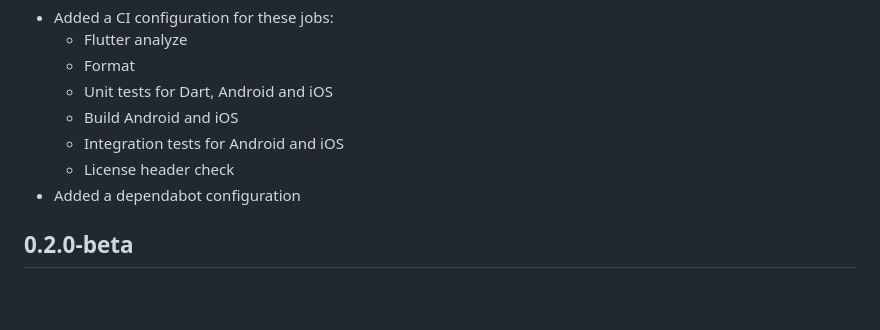
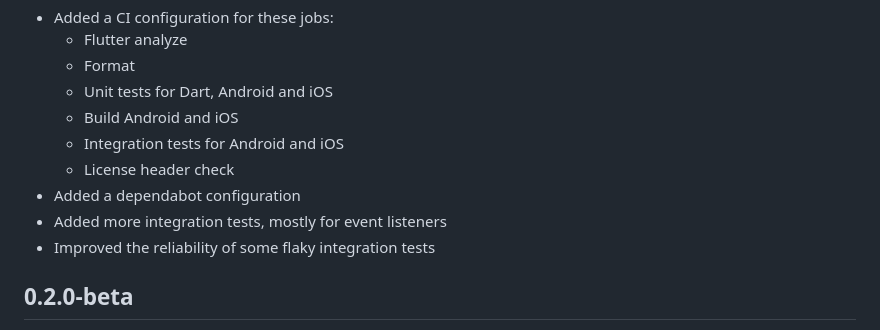
Before and after one commit to googlemaps/flutter-navigation-sdk, a Markdown page: CHANGELOG.md, the part around the change. GitHub-like rendering; blank space fills up the shorter version.

Commit message:
chore: Update changelog

```diff
--- a/CHANGELOG.md
+++ b/CHANGELOG.md
@@ -11,6 +11,8 @@ This is the beta release of the Google Maps Navigation package for Flutter. It i
   - Integration tests for Android and iOS
   - License header check
 - Added a dependabot configuration
+- Added more integration tests, mostly for event listeners
+- Improved the reliability of some flaky integration tests
 
 ## 0.2.0-beta
 
```
